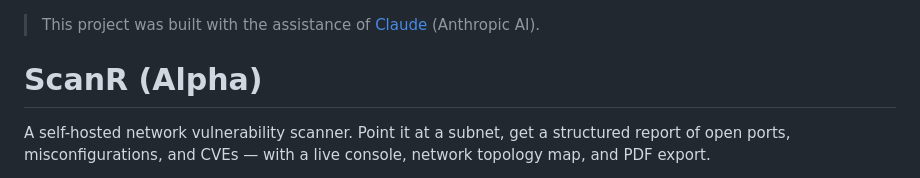
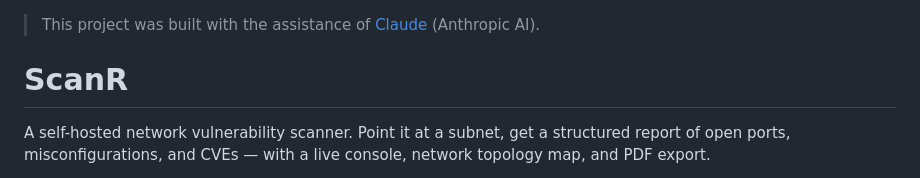
Before and after one commit to T3rr0or/ScanR, a Markdown page: README.md, the part around the change. GitHub-like rendering.

```diff
--- a/README.md
+++ b/README.md
@@ -1,7 +1,7 @@
 
 > This project was built with the assistance of [Claude](https://claude.ai) (Anthropic AI).
 
-# ScanR (Alpha)
+# ScanR
 
 A self-hosted network vulnerability scanner. Point it at a subnet, get a structured report of open ports, misconfigurations, and CVEs — with a live console, network topology map, and PDF export.
 
```
